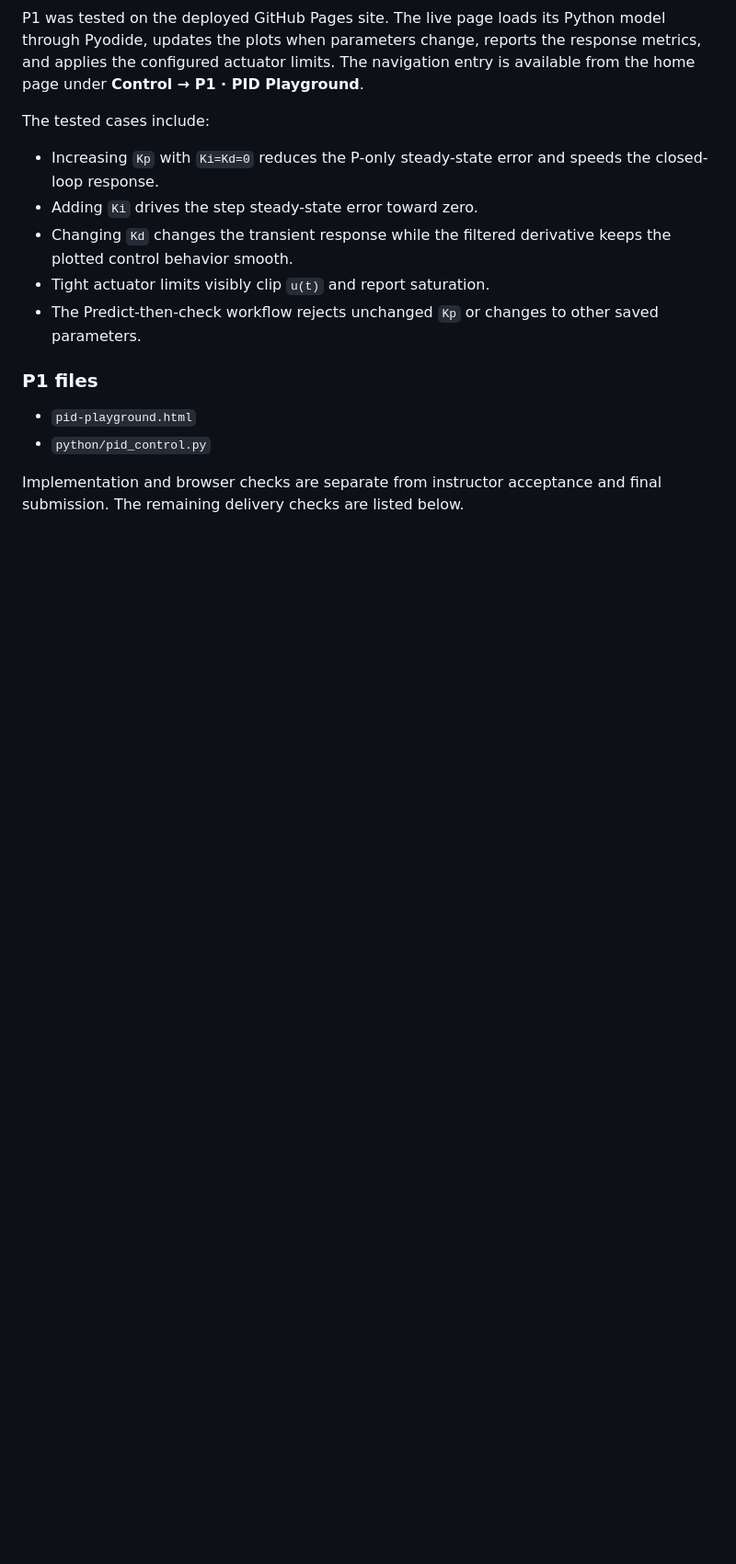
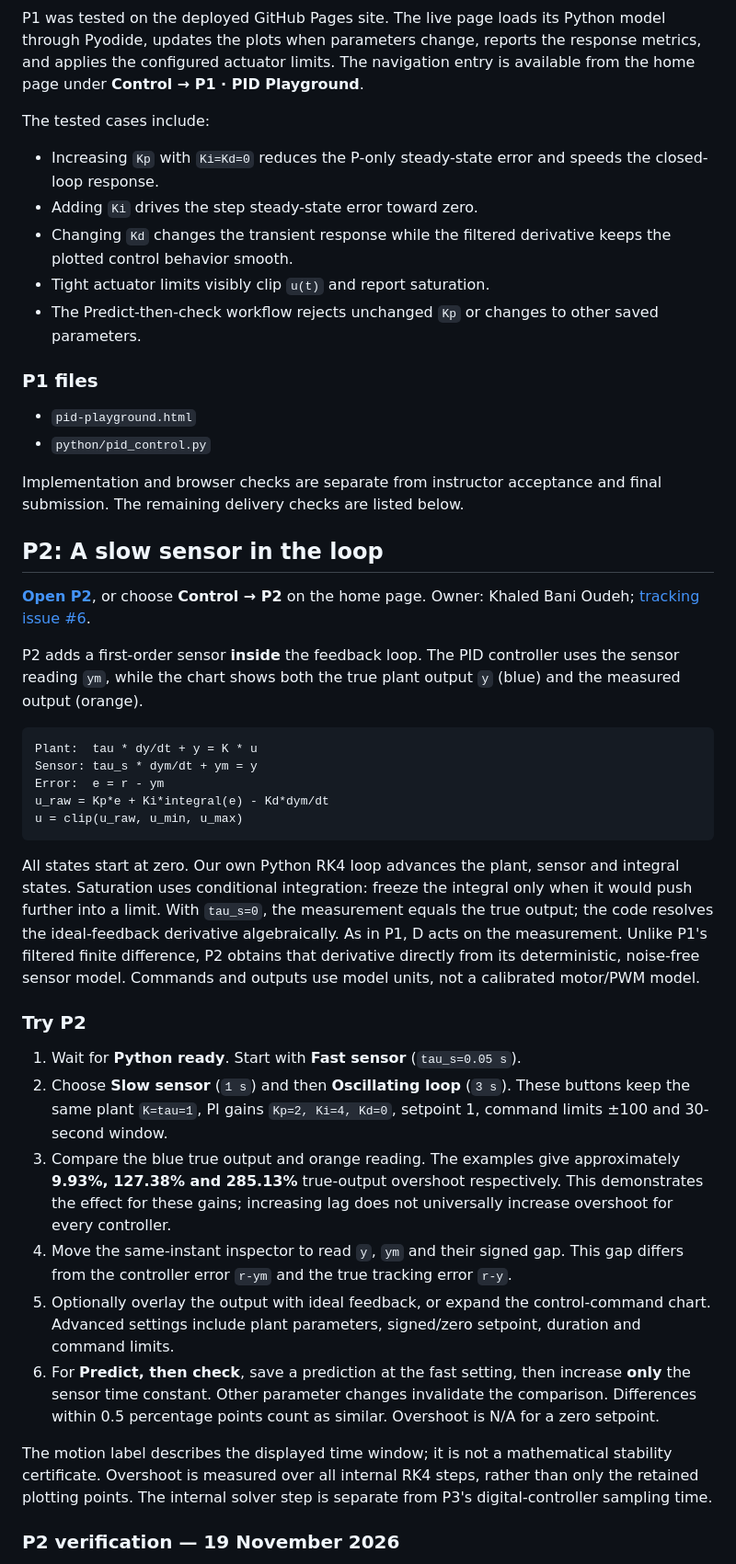
Before and after one commit to Khaledbaniodeh/encs4380-dynamics-t19, a Markdown page: README.md, the part around one of its changes. Shown at 92% size. Rendered like a GitHub page; blank space fills up the shorter version.

````diff
--- a/README.md
+++ b/README.md
@@ -105,3 +106,33 @@ The tested cases include:
 - `python/pid_control.py`
 
 Implementation and browser checks are separate from instructor acceptance and final submission. The remaining delivery checks are listed below.
+
+## P2: A slow sensor in the loop
+
+**[Open P2](https://khaledbaniodeh.github.io/encs4380-dynamics-t19/slow-sensor.html)**, or choose **Control → P2** on the home page. Owner: Khaled Bani Oudeh; [tracking issue #6](../../issues/6).
+
+P2 adds a first-order sensor **inside** the feedback loop. The PID controller uses the sensor reading `ym`, while the chart shows both the true plant output `y` (blue) and the measured output (orange).
+
+```text
+Plant:  tau * dy/dt + y = K * u
+Sensor: tau_s * dym/dt + ym = y
+Error:  e = r - ym
+u_raw = Kp*e + Ki*integral(e) - Kd*dym/dt
+u = clip(u_raw, u_min, u_max)
+```
+
+All states start at zero. Our own Python RK4 loop advances the plant, sensor and integral states. Saturation uses conditional integration: freeze the integral only when it would push further into a limit. With `tau_s=0`, the measurement equals the true output; the code resolves the ideal-feedback derivative algebraically. As in P1, D acts on the measurement. Unlike P1's filtered finite difference, P2 obtains that derivative directly from its deterministic, noise-free sensor model. Commands and outputs use model units, not a calibrated motor/PWM model.
+
+### Try P2
+
+1. Wait for **Python ready**. Start with **Fast sensor** (`tau_s=0.05 s`).
+2. Choose **Slow sensor** (`1 s`) and then **Oscillating loop** (`3 s`). These buttons keep the same plant `K=tau=1`, PI gains `Kp=2, Ki=4, Kd=0`, setpoint 1, command limits ±100 and 30-second window.
+3. Compare the blue true output and orange reading. The examples give approximately **9.93%, 127.38% and 285.13%** true-output overshoot respectively. This demonstrates the effect for these gains; increasing lag does not universally increase overshoot for every controller.
+4. Move the same-instant inspector to read `y`, `ym` and their signed gap. This gap differs from the controller error `r-ym` and the true tracking error `r-y`.
+5. Optionally overlay the output with ideal feedback, or expand the control-command chart. Advanced settings include plant parameters, signed/zero setpoint, duration and command limits.
+6. For **Predict, then check**, save a prediction at the fast setting, then increase **only** the sensor time constant. Other parameter changes invalidate the comparison. Differences within 0.5 percentage points count as similar. Overshoot is N/A for a zero setpoint.
+
+The motion label describes the displayed time window; it is not a mathematical stability certificate. Overshoot is measured over all internal RK4 steps, rather than only the retained plotting points. The internal solver step is separate from P3's digital-controller sampling time.
+
+### P2 verification — 19 November 2026
+
````
Also changed, not shown: other parts of README.md (+14 -0 lines), docs/screenshots/p2-desktop.jpg (added), 6 other files.
